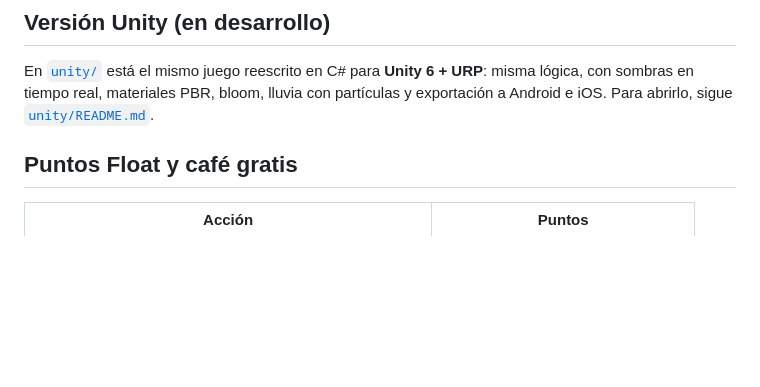
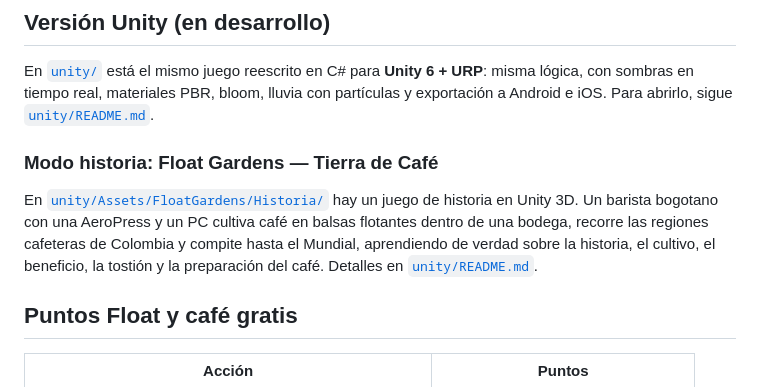
Before and after one commit to sebasacero/floatGardens, a Markdown page: README.md, the part around the change. Drawn GitHub-style; blank space fills up the shorter version.

```diff
--- a/README.md
+++ b/README.md
@@ -61,6 +61,13 @@ La vida se regenera si te cubres unos segundos. Si caes, vuelves al HQ y pierdes
 En [`unity/`](unity/) está el mismo juego reescrito en C# para **Unity 6 + URP**: misma lógica, con sombras en tiempo
 real, materiales PBR, bloom, lluvia con partículas y exportación a Android e iOS. Para abrirlo, sigue
 [`unity/README.md`](unity/README.md).
+
+### Modo historia: Float Gardens — Tierra de Café
+
+En [`unity/Assets/FloatGardens/Historia/`](unity/Assets/FloatGardens/Historia/) hay un juego de historia en Unity 3D. Un barista
+bogotano con una AeroPress y un PC cultiva café en balsas flotantes dentro de una bodega, recorre las regiones cafeteras de Colombia
+y compite hasta el Mundial, aprendiendo de verdad sobre la historia, el cultivo, el beneficio, la tostión y la preparación del café.
+Detalles en [`unity/README.md`](unity/README.md#7-modo-historia-float-gardens--tierra-de-café).
 
 ## Puntos Float y café gratis
 
```
Also changed, not shown: unity/README.md (+39 -0 lines).
